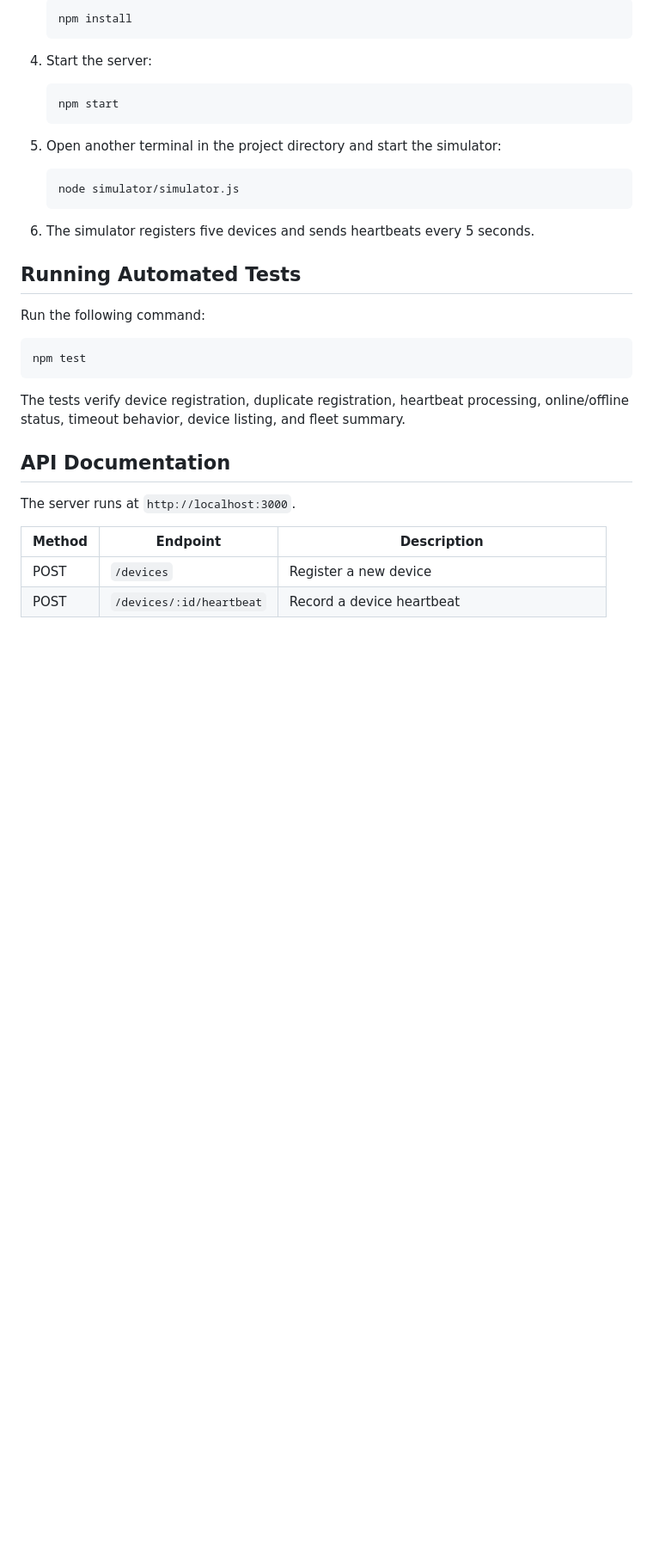
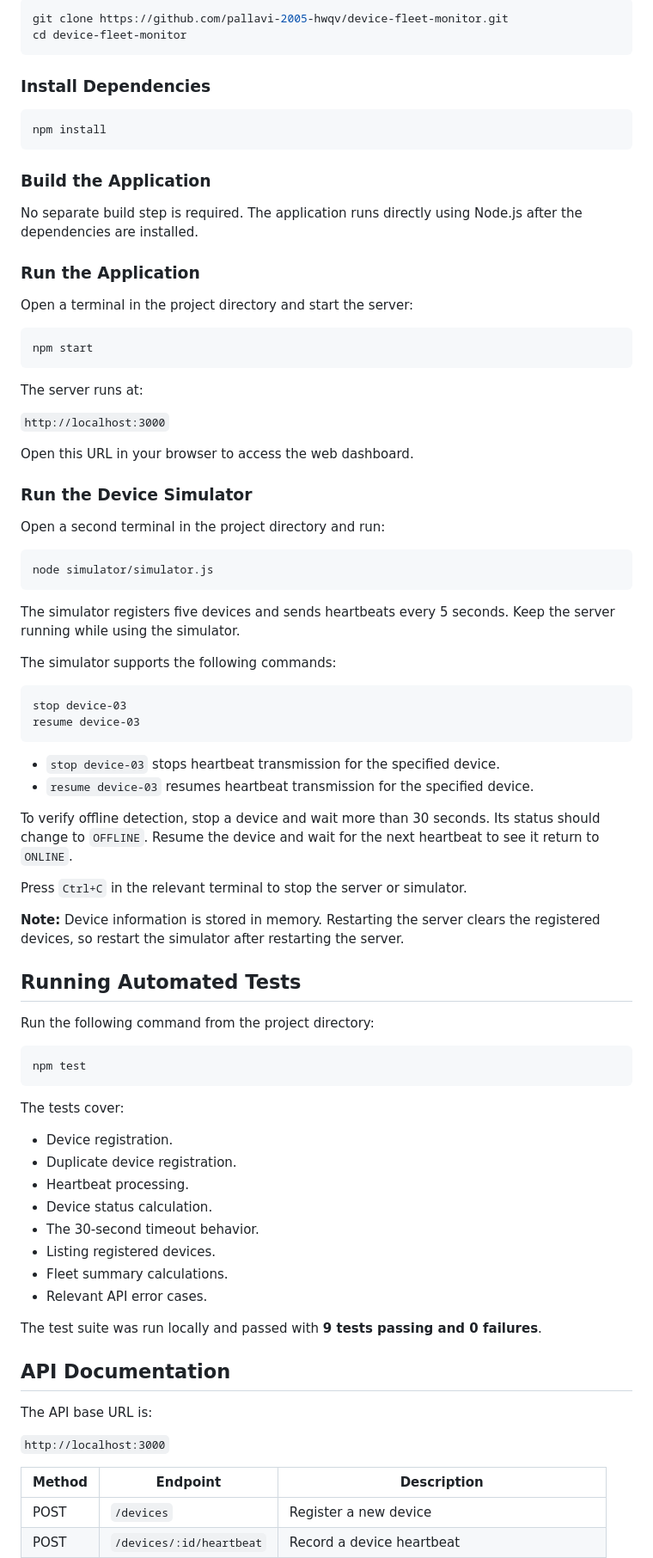
Before and after one commit to pallavi-2005-hwqv/device-fleet-monitor, a Markdown page: README.md, the part around one of its changes. Shown at 86% size. Rendered like a GitHub page; blank space fills up the shorter version.

Commit message:
docs: finalize README and setup instructions

````diff
--- a/README.md
+++ b/README.md
@@ -60,36 +71,85 @@ The application follows a simple client-server architecture.
 
-   ```bash
-   npm install
-   ```
+```bash
+git clone https://github.com/pallavi-2005-hwqv/device-fleet-monitor.git
+cd device-fleet-monitor
+```
 
-4. Start the server:
+### Install Dependencies
 
-   ```bash
-   npm start
-   ```
+```bash
+npm install
+```
 
-5. Open another terminal in the project directory and start the simulator:
+### Build the Application
 
-   ```bash
-   node simulator/simulator.js
-   ```
+No separate build step is required. The application runs directly using Node.js after the dependencies are installed.
 
-6. The simulator registers five devices and sends heartbeats every 5 seconds.
+### Run the Application
+
+Open a terminal in the project directory and start the server:
+
+```bash
+npm start
+```
+
+The server runs at:
+
+`http://localhost:3000`
+
+Open this URL in your browser to access the web dashboard.
+
+### Run the Device Simulator
+
+Open a second terminal in the project directory and run:
+
+```bash
+node simulator/simulator.js
+```
+
+The simulator registers five devices and sends heartbeats every 5 seconds. Keep the server running while using the simulator.
+
+The simulator supports the following commands:
+
+```text
+stop device-03
+resume device-03
+```
+
+- `stop device-03` stops heartbeat transmission for the specified device.
+- `resume device-03` resumes heartbeat transmission for the specified device.
+
+To verify offline detection, stop a device and wait more than 30 seconds. Its status should change to `OFFLINE`. Resume the device and wait for the next heartbeat to see it return to `ONLINE`.
+
+Press `Ctrl+C` in the relevant terminal to stop the server or simulator.
+
+**Note:** Device information is stored in memory. Restarting the server clears the registered devices, so restart the simulator after restarting the server.
 
 ## Running Automated Tests
 
-Run the following command:
+Run the following command from the project directory:
 
 ```bash
 npm test
 ```
 
-The tests verify device registration, duplicate registration, heartbeat processing, online/offline status, timeout behavior, device listing, and fleet summary.
+The tests cover:
 
+- Device registration.
+- Duplicate device registration.
+- Heartbeat processing.
+- Device status calculation.
+- The 30-second timeout behavior.
+- Listing registered devices.
+- Fleet summary calculations.
+- Relevant API error cases.
+
+The test suite was run locally and passed with **9 tests passing and 0 failures**.
 
 ## API Documentation
 
-The server runs at `http://localhost:3000`.
+The API base URL is:
+
+`http://localhost:3000`
 
 | Method | Endpoint | Description |
 |---|---|---|
````
Also changed, not shown: other parts of README.md (+80 -52 lines).
